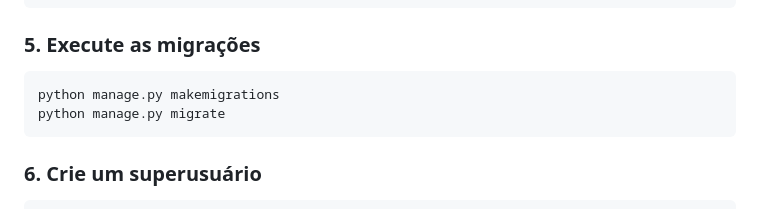
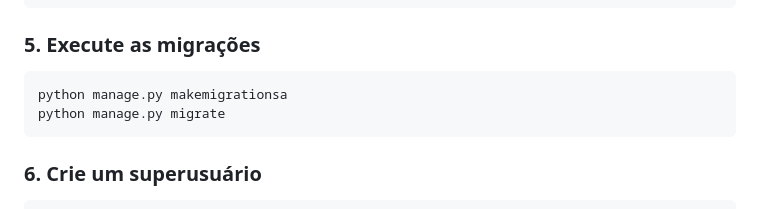
Before and after one commit to tarcisions/hospitaloct, a Markdown page: README.md, the part around the change. Drawn GitHub-style.

````diff
--- a/README.md
+++ b/README.md
@@ -71,7 +71,7 @@ DEBUG=True
 
 ### 5. Execute as migrações
 ```bash
-python manage.py makemigrations
+python manage.py makemigrationsa
 python manage.py migrate
 ```
 
````
